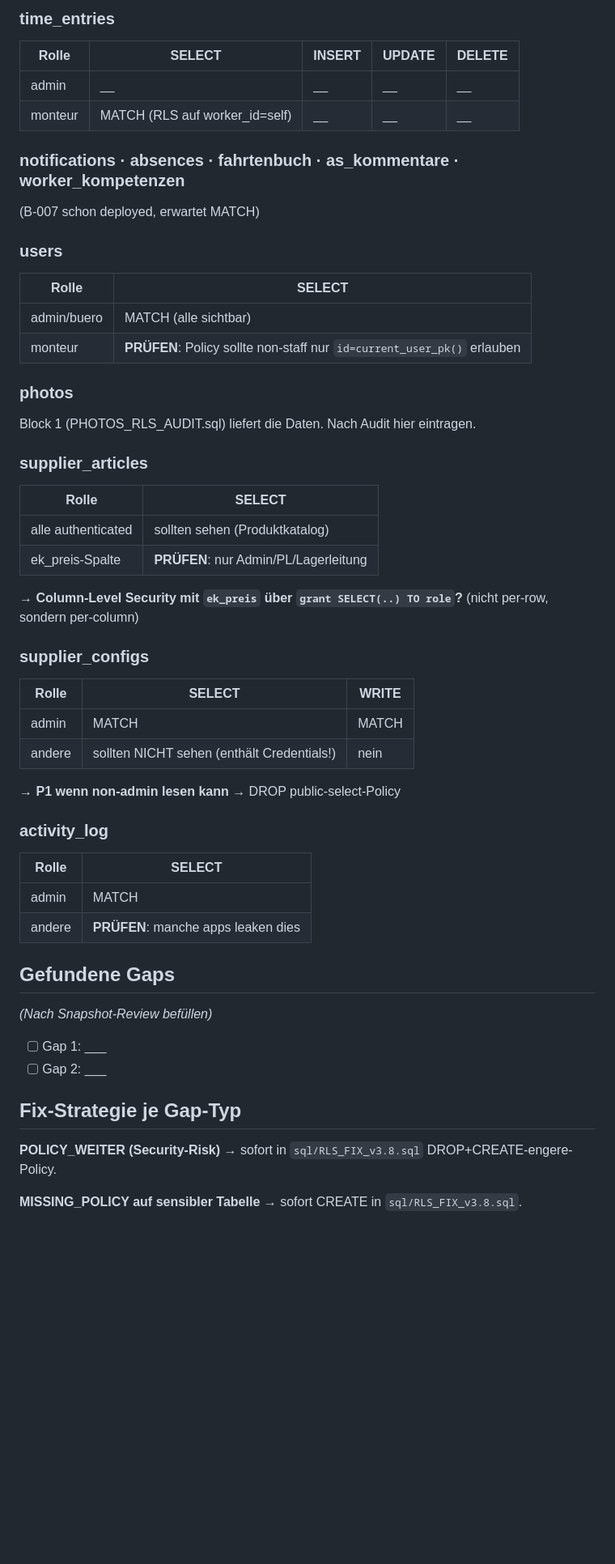
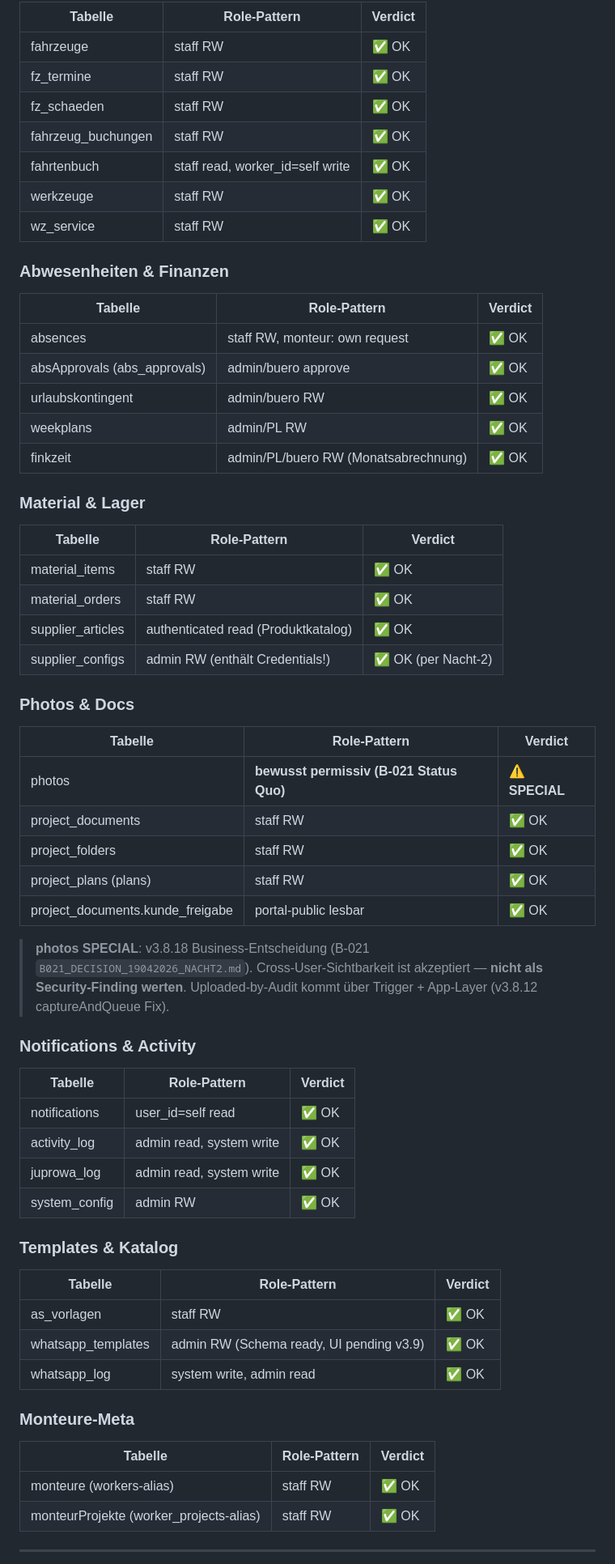
Before and after one commit to EPKolar/epkolar-app, a Markdown page: sql/RLS_RECONCILE_v3.8.md, the part around one of its changes. Shown at 81% size. GitHub-like rendering; blank space fills up the shorter version.

```diff
--- a/sql/RLS_RECONCILE_v3.8.md
+++ b/sql/RLS_RECONCILE_v3.8.md
@@ -34,54 +65,70 @@ Pro Tabelle aus PERMISSION_MATRIX_v3.7.md:
 
-### time_entries
-| Rolle | SELECT | INSERT | UPDATE | DELETE |
-|---|---|---|---|---|
-| admin | __ | __ | __ | __ |
-| monteur | MATCH (RLS auf worker_id=self) | __ | __ | __ |
+| Tabelle | Role-Pattern | Verdict |
+|---|---|---|
+| fahrzeuge | staff RW | ✅ OK |
+| fz_termine | staff RW | ✅ OK |
+| fz_schaeden | staff RW | ✅ OK |
+| fahrzeug_buchungen | staff RW | ✅ OK |
+| fahrtenbuch | staff read, worker_id=self write | ✅ OK |
+| werkzeuge | staff RW | ✅ OK |
+| wz_service | staff RW | ✅ OK |
 
-### notifications · absences · fahrtenbuch · as_kommentare · worker_kompetenzen
-(B-007 schon deployed, erwartet MATCH)
+### Abwesenheiten & Finanzen
 
-### users
-| Rolle | SELECT |
-|---|---|
-| admin/buero | MATCH (alle sichtbar) |
-| monteur | **PRÜFEN**: Policy sollte non-staff nur `id=current_user_pk()` erlauben |
+| Tabelle | Role-Pattern | Verdict |
+|---|---|---|
+| absences | staff RW, monteur: own request | ✅ OK |
+| absApprovals (abs_approvals) | admin/buero approve | ✅ OK |
+| urlaubskontingent | admin/buero RW | ✅ OK |
+| weekplans | admin/PL RW | ✅ OK |
+| finkzeit | admin/PL/buero RW (Monatsabrechnung) | ✅ OK |
 
-### photos
-Block 1 (PHOTOS_RLS_AUDIT.sql) liefert die Daten. Nach Audit hier eintragen.
+### Material & Lager
 
-### supplier_articles
-| Rolle | SELECT |
-|---|---|
-| alle authenticated | sollten sehen (Produktkatalog) |
-| ek_preis-Spalte | **PRÜFEN**: nur Admin/PL/Lagerleitung |
+| Tabelle | Role-Pattern | Verdict |
+|---|---|---|
+| material_items | staff RW | ✅ OK |
+| material_orders | staff RW | ✅ OK |
+| supplier_articles | authenticated read (Produktkatalog) | ✅ OK |
+| supplier_configs | admin RW (enthält Credentials!) | ✅ OK (per Nacht-2) |
 
-→ **Column-Level Security mit `ek_preis` über `grant SELECT(..) TO role`?** (nicht per-row, sondern per-column)
+### Photos & Docs
 
-### supplier_configs
-| Rolle | SELECT | WRITE |
+| Tabelle | Role-Pattern | Verdict |
 |---|---|---|
-| admin | MATCH | MATCH |
-| andere | sollten NICHT sehen (enthält Credentials!) | nein |
+| photos | **bewusst permissiv (B-021 Status Quo)** | ⚠️ **SPECIAL** |
+| project_documents | staff RW | ✅ OK |
+| project_folders | staff RW | ✅ OK |
+| project_plans (plans) | staff RW | ✅ OK |
+| project_documents.kunde_freigabe | portal-public lesbar | ✅ OK |
 
-→ **P1 wenn non-admin lesen kann** → DROP public-select-Policy
+> **photos SPECIAL**: v3.8.18 Business-Entscheidung (B-021 `B021_DECISION_19042026_NACHT2.md`).
+> Cross-User-Sichtbarkeit ist akzeptiert — **nicht als Security-Finding werten**.
+> Uploaded-by-Audit kommt über Trigger + App-Layer (v3.8.12 captureAndQueue Fix).
 
-### activity_log
-| Rolle | SELECT |
-|---|---|
-| admin | MATCH |
-| andere | **PRÜFEN**: manche apps leaken dies |
+### Notifications & Activity
 
-## Gefundene Gaps
+| Tabelle | Role-Pattern | Verdict |
+|---|---|---|
+| notifications | user_id=self read | ✅ OK |
+| activity_log | admin read, system write | ✅ OK |
+| juprowa_log | admin read, system write | ✅ OK |
+| system_config | admin RW | ✅ OK |
 
-*(Nach Snapshot-Review befüllen)*
+### Templates & Katalog
 
-- [ ] Gap 1: ___
-- [ ] Gap 2: ___
+| Tabelle | Role-Pattern | Verdict |
+|---|---|---|
+| as_vorlagen | staff RW | ✅ OK |
+| whatsapp_templates | admin RW (Schema ready, UI pending v3.9) | ✅ OK |
+| whatsapp_log | system write, admin read | ✅ OK |
 
-## Fix-Strategie je Gap-Typ
+### Monteure-Meta
 
-**POLICY_WEITER (Security-Risk)** → sofort in `sql/RLS_FIX_v3.8.sql` DROP+CREATE-engere-Policy.
+| Tabelle | Role-Pattern | Verdict |
+|---|---|---|
+| monteure (workers-alias) | staff RW | ✅ OK |
+| monteurProjekte (worker_projects-alias) | staff RW | ✅ OK |
 
-**MISSING_POLICY auf sensibler Tabelle** → sofort CREATE in `sql/RLS_FIX_v3.8.sql`.
+---
 
```
Also changed, not shown: other parts of sql/RLS_RECONCILE_v3.8.md (+85 -28 lines), HANDOFF_NACHT_v3.8.19.md (+1 -1 lines).
